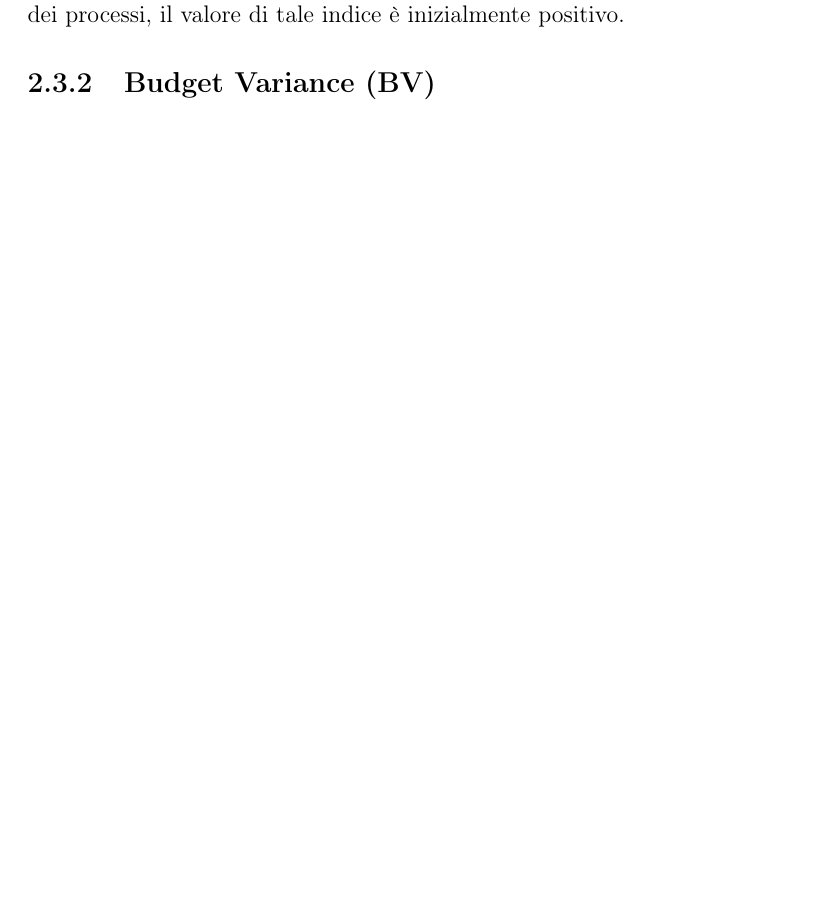
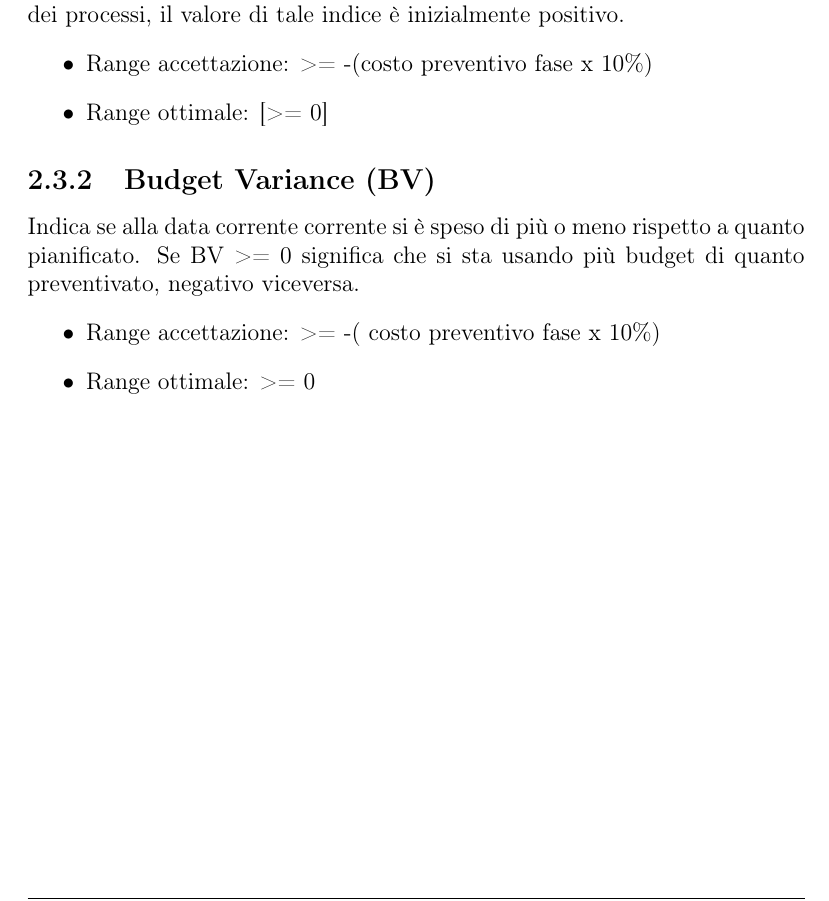
Before and after one commit to mirkofranco/ProgettoSWEDocumentazione, a LaTeX book (Esterni/PianoDiQualifica/pianoDiQualifica.tex, which reads Esterni/PianoDiQualifica/sezioni/qualita_processo.tex): part of page 8 of 12, cut so that both start at the same text, the shorter picture padded with empty space. Compiled offline with pdfLaTeX.

Commit message:
Update qualita_processo.tex

```diff
--- a/Esterni/PianoDiQualifica/sezioni/qualita_processo.tex
+++ b/Esterni/PianoDiQualifica/sezioni/qualita_processo.tex
@@ -17,4 +17,14 @@ Come metrica per i processi si è deciso di utilizzare indici che ci permettano
 Indica se si è in linea, in anticipo o in ritardo rispetto alla pianificazione temporale indicata delle attività.
 Se SV > 0 significa che il gruppo sta procedendo con maggiore velocità rispetto a quanto pianificato, viceversa se negativo.
 Essendo stati inseriti slack durante la pianificazione delle attività dei processi, il valore di tale indice è inizialmente positivo.
+\begin{itemize}
+	\item Range accettazione: >= -(costo preventivo fase x 10\%)
+	\item Range ottimale: [>= 0]
+\end{itemize}
 \subsection{Budget Variance (BV)}
+Indica se alla data corrente corrente si è speso di più o meno rispetto a quanto pianificato.
+Se BV >= 0 significa che si sta usando più budget di quanto preventivato, negativo viceversa.
+\begin{itemize}
+	\item  Range accettazione: >= -( costo preventivo fase x 10\%)
+	\item Range ottimale: >= 0
+\end{itemize}
```
